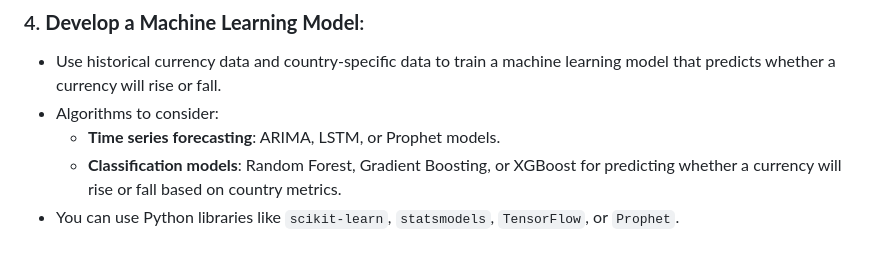
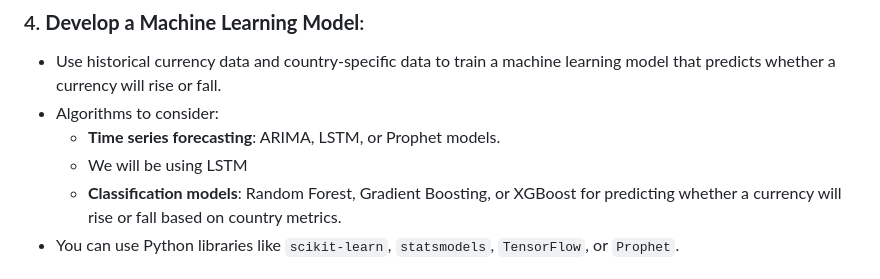
Before and after one commit to vasantsaladi/hackotc, a Markdown page: README.md, the part around the change. GitHub-like rendering.

```diff
--- a/README.md
+++ b/README.md
@@ -42,6 +42,7 @@ To build a system that gathers information about countries and makes predictions
    - Use historical currency data and country-specific data to train a machine learning model that predicts whether a currency will rise or fall.
    - Algorithms to consider:
      - **Time series forecasting**: ARIMA, LSTM, or Prophet models.
+     -    We will be using LSTM
      - **Classification models**: Random Forest, Gradient Boosting, or XGBoost for predicting whether a currency will rise or fall based on country metrics.
    - You can use Python libraries like `scikit-learn`, `statsmodels`, `TensorFlow`, or `Prophet`.
 
```
